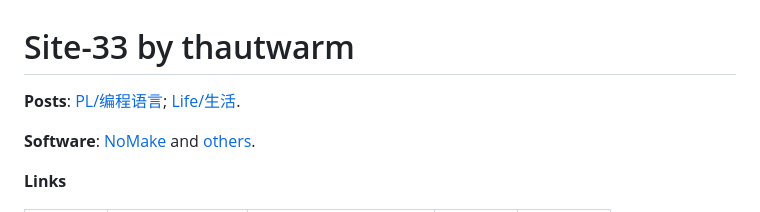
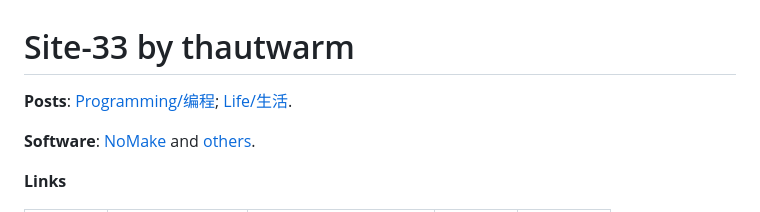
Before and after one commit to thautwarm/Site-33, a Markdown page: index.md, the part around the change. Drawn GitHub-style.

```diff
--- a/index.md
+++ b/index.md
@@ -31,7 +31,7 @@ td:hover {
 }
 </style>
 
-**Posts**: [PL/编程语言](./1-pl/index.md); [Life/生活](./2-life/index.md).
+**Posts**: [Programming/编程](./1-programming/index.md); [Life/生活](./2-life/index.md).
 
 **Software**: [NoMake](./3-software/nomake/index.md) and [others](./3-software/index.md).
 
```
Also changed, not shown: 1-programming/04-ideas/stable-qsort.md (+5 -0 lines).
